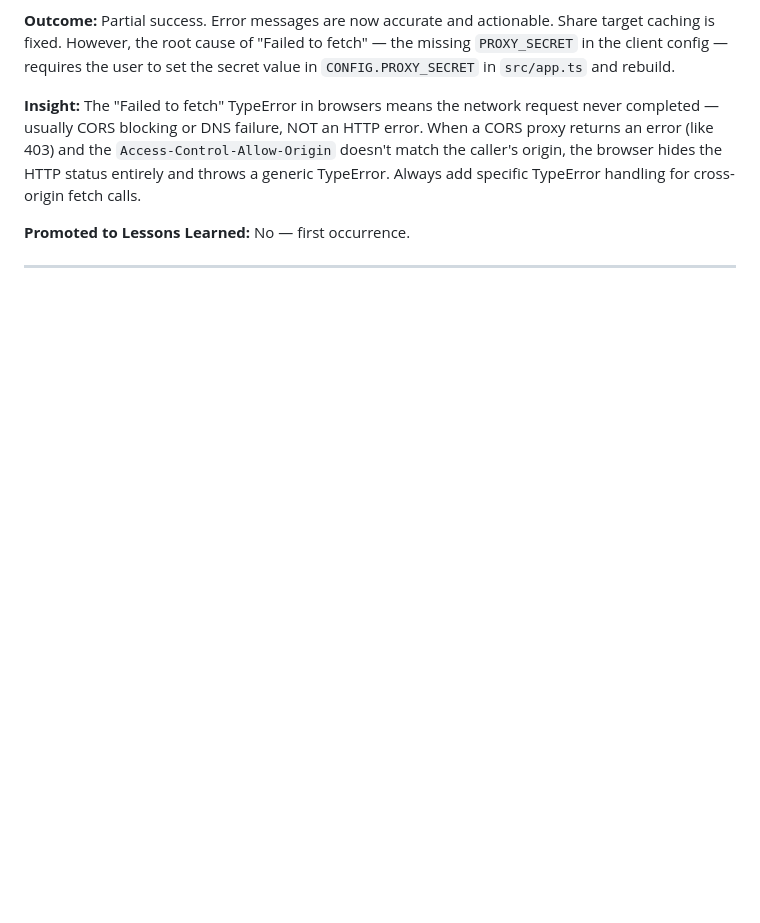
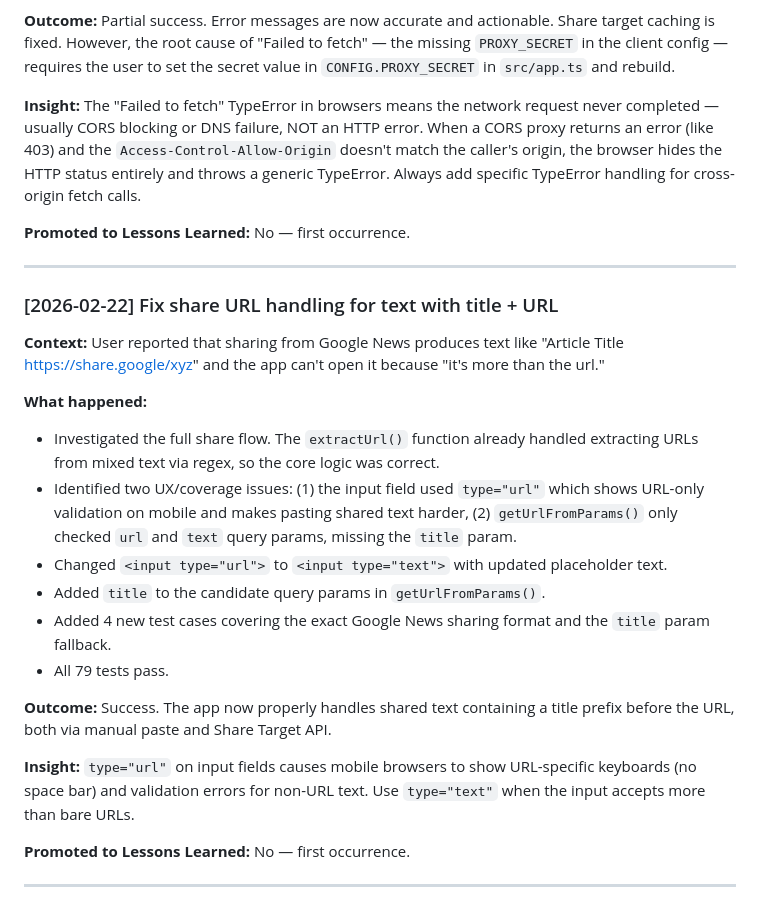
Before and after one commit to fabian20ro/pixel-article-reader, a Markdown page: ITERATION_LOG.md, the part around the change. Rendered like a GitHub page; blank space fills up the shorter version.

Commit message:
Log iteration: fix share URL handling for title + URL text
https://claude.ai/code/session_01MgyQTsSqBnWCJS2kGGbrNo

```diff
--- a/ITERATION_LOG.md
+++ b/ITERATION_LOG.md
@@ -104,4 +104,24 @@ Each entry should follow this structure:
 
 ---
 
+### [2026-02-22] Fix share URL handling for text with title + URL
+
+**Context:** User reported that sharing from Google News produces text like "Article Title https://share.google/xyz" and the app can't open it because "it's more than the url."
+
+**What happened:**
+- Investigated the full share flow. The `extractUrl()` function already handled extracting URLs from mixed text via regex, so the core logic was correct.
+- Identified two UX/coverage issues: (1) the input field used `type="url"` which shows URL-only validation on mobile and makes pasting shared text harder, (2) `getUrlFromParams()` only checked `url` and `text` query params, missing the `title` param.
+- Changed `<input type="url">` to `<input type="text">` with updated placeholder text.
+- Added `title` to the candidate query params in `getUrlFromParams()`.
+- Added 4 new test cases covering the exact Google News sharing format and the `title` param fallback.
+- All 79 tests pass.
+
+**Outcome:** Success. The app now properly handles shared text containing a title prefix before the URL, both via manual paste and Share Target API.
+
+**Insight:** `type="url"` on input fields causes mobile browsers to show URL-specific keyboards (no space bar) and validation errors for non-URL text. Use `type="text"` when the input accepts more than bare URLs.
+
+**Promoted to Lessons Learned:** No — first occurrence.
+
+---
+
 <!-- New entries go above this line, most recent first -->
```
